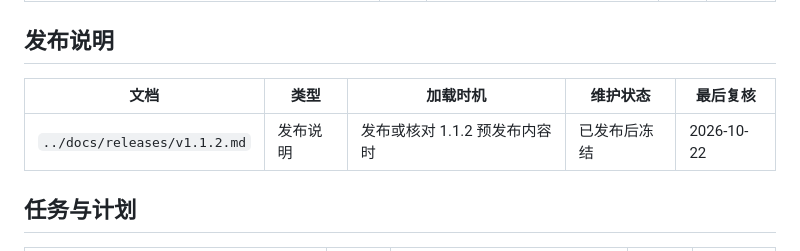
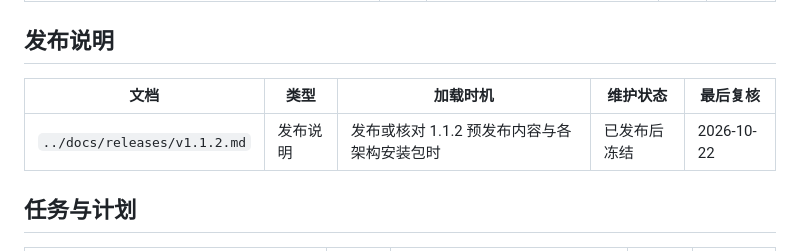
Before and after one commit to IceTeacher/GazeKeep, a Markdown page: .agents/docs-index.md, the part around the change. Rendered like a GitHub page.

```diff
--- a/.agents/docs-index.md
+++ b/.agents/docs-index.md
@@ -38,9 +38,9 @@
 
 ## 发布说明
 
-| 文档                         | 类型     | 加载时机                      | 维护状态     | 最后复核   |
-| ---------------------------- | -------- | ----------------------------- | ------------ | ---------- |
-| `../docs/releases/v1.1.2.md` | 发布说明 | 发布或核对 1.1.2 预发布内容时 | 已发布后冻结 | 2026-10-22 |
+| 文档                         | 类型     | 加载时机                                    | 维护状态     | 最后复核   |
+| ---------------------------- | -------- | ------------------------------------------- | ------------ | ---------- |
+| `../docs/releases/v1.1.2.md` | 发布说明 | 发布或核对 1.1.2 预发布内容与各架构安装包时 | 已发布后冻结 | 2026-10-22 |
 
 ## 任务与计划
 
```
Also changed, not shown: docs/releases/v1.1.2.md (+15 -5 lines).
